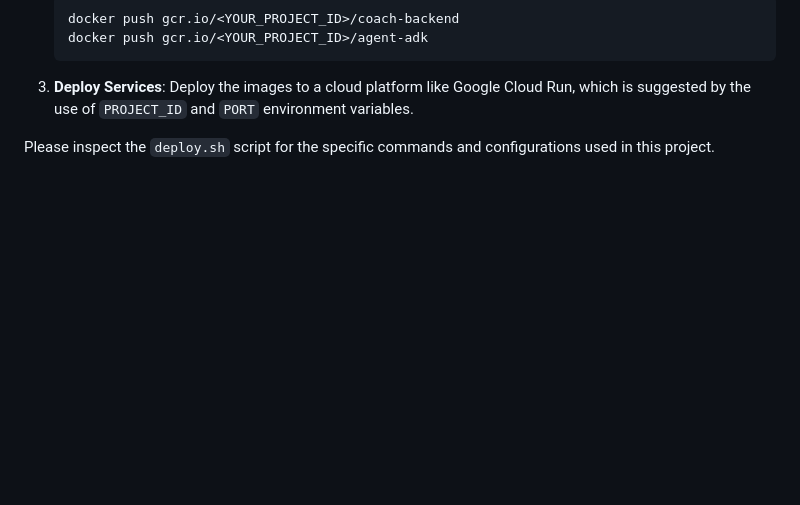
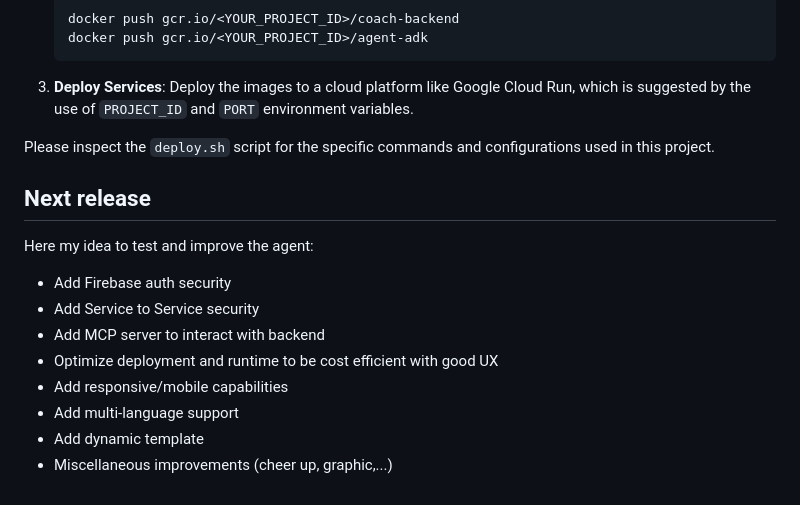
Before and after one commit to guillaumeblaquiere/coach-agent-public, a Markdown page: README.md, the part around the change. Drawn GitHub-style; blank space fills up the shorter version.

Commit message:
next steps

```diff
--- a/README.md
+++ b/README.md
@@ -180,3 +180,16 @@ A typical process would be:
 3.  **Deploy Services**: Deploy the images to a cloud platform like Google Cloud Run, which is suggested by the use of `PROJECT_ID` and `PORT` environment variables.
 
 Please inspect the `deploy.sh` script for the specific commands and configurations used in this project.
+
+
+## Next release
+
+Here my idea to test and improve the agent:
+* Add Firebase auth security
+* Add Service to Service security
+* Add MCP server to interact with backend
+* Optimize deployment and runtime to be cost efficient with good UX
+* Add responsive/mobile capabilities
+* Add multi-language support
+* Add dynamic template
+* Miscellaneous improvements (cheer up, graphic,...)
```
